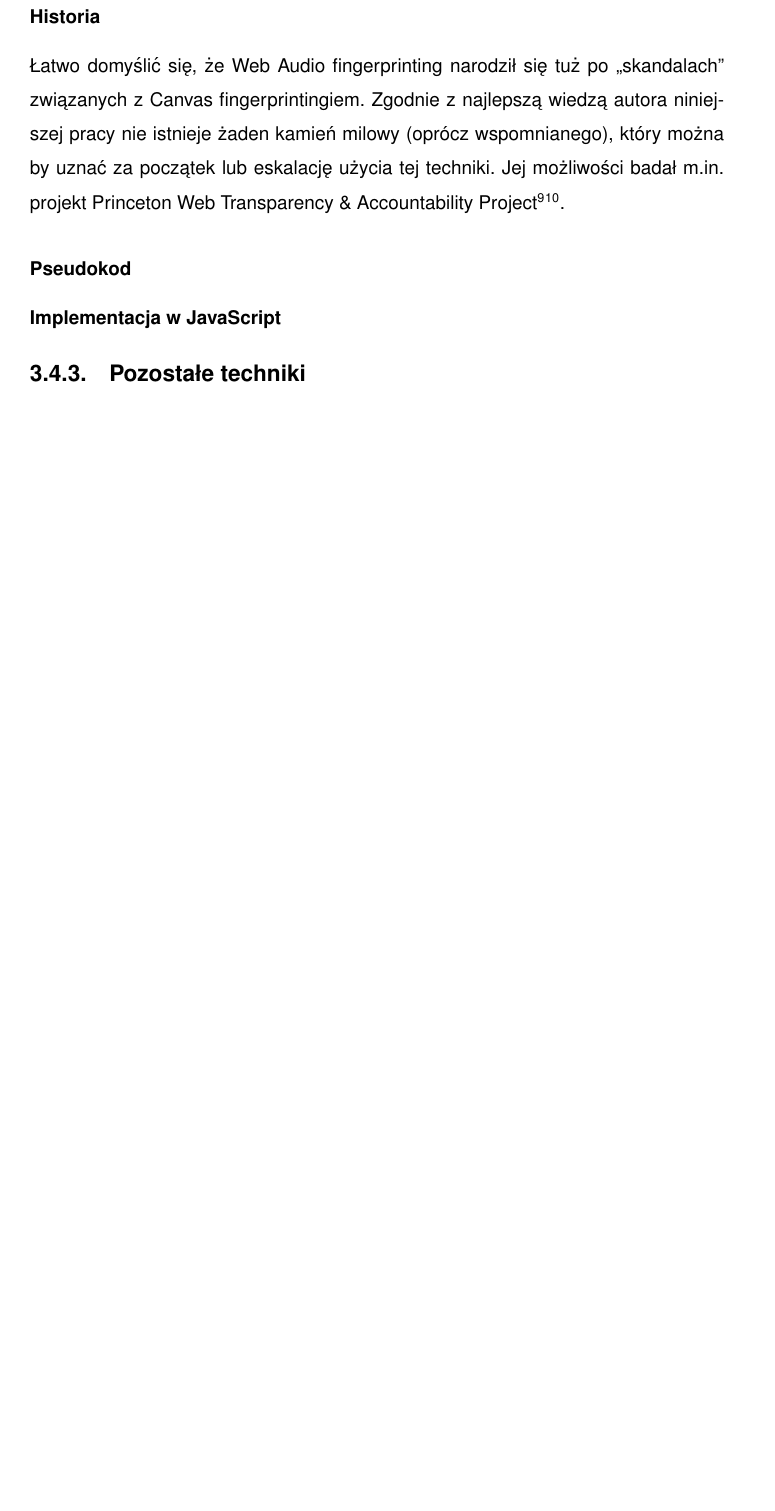
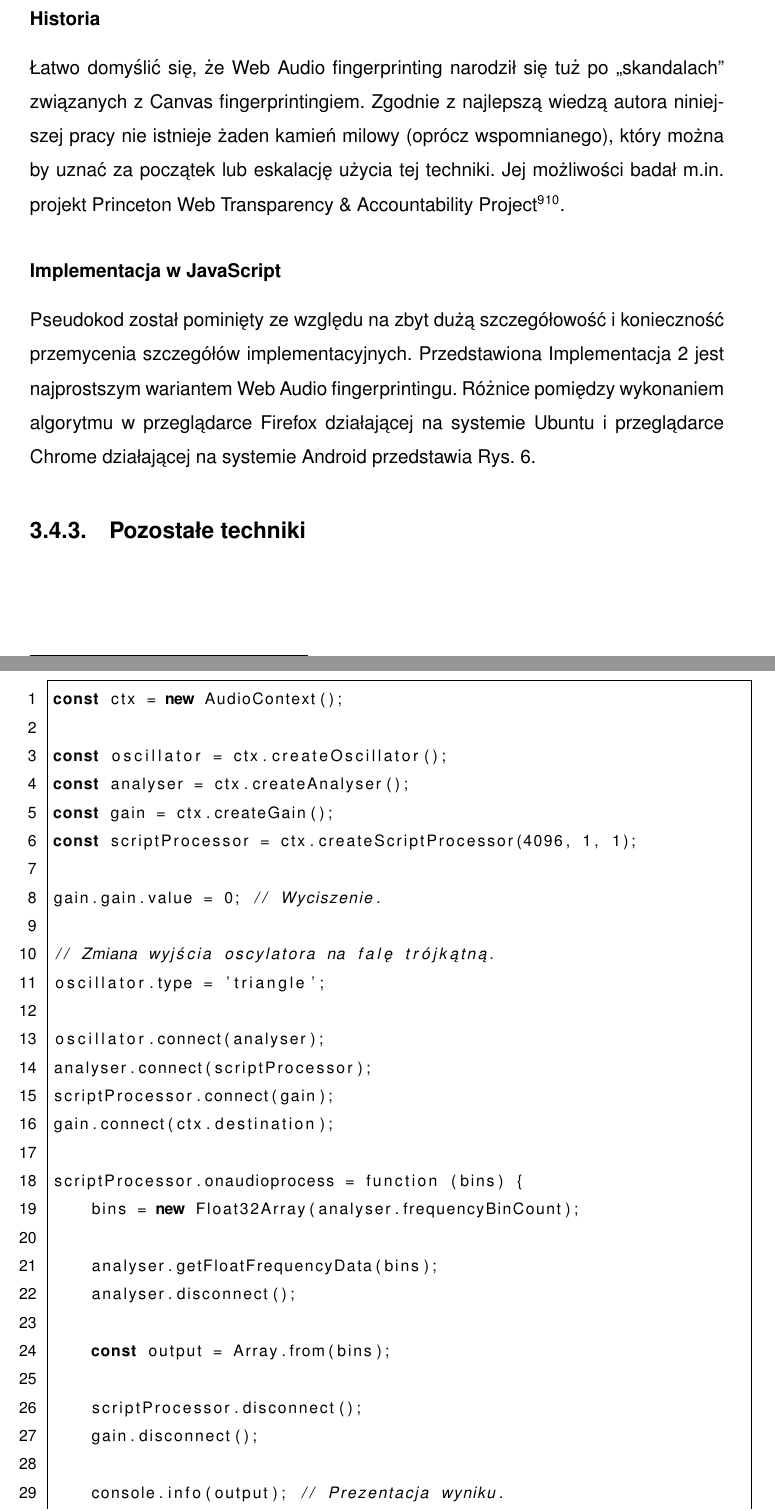
Before and after one commit to amwolff/be, a LaTeX thesis (thesis/document.tex, which reads thesis/tex/03.tex): part of page 34 of 41 before the commit and two parts of pages 34 and 35 of 42 after it, the two joined at a grey line, cut so that both start at the same text, the shorter picture padded with empty space. Compiled offline with pdfLaTeX.

Commit message:
Finish the 3.4.2.2

```diff
--- a/thesis/document.tex
+++ b/thesis/document.tex
@@ -80,7 +80,7 @@
 
 \lstset{numberbychapter=false} % https://sunsite.icm.edu.pl/pub/CTAN/macros/latex/contrib/listings/listings.pdf (36)
 
-\lstset{basicstyle=\small,captionpos=b,frame=single,numbers=left} % https://en.wikibooks.org/wiki/LaTeX/Source_Code_Listings#Settings
+\lstset{basicstyle=\footnotesize,captionpos=b,frame=single,numbers=left} % https://en.wikibooks.org/wiki/LaTeX/Source_Code_Listings#Settings
 
 \title{Web browsers and Internet-connected devices digital fingerprinting methods - challenges and solutions}
 \author{Artur Wolff}
--- a/thesis/tex/03.tex
+++ b/thesis/tex/03.tex
@@ -271,6 +271,40 @@ który można by uznać za początek lub eskalację użycia tej techniki. Jej
 możliwości badał m.in. projekt Princeton Web Transparency \& Accountability
 Project\footnote{https://webtap.princeton.edu/}\footnote{https://audiofingerprint.openwpm.com/}.
 
-\subsubsection{Pseudokod}
+\subsubsection{Implementacja w JavaScript}
+Pseudokod został pominięty ze względu na zbyt dużą szczegółowość i konieczność
+przemycenia szczegółów implementacyjnych. Przedstawiona Implementacja 2 jest
+najprostszym wariantem Web Audio fingerprintingu. Różnice pomiędzy wykonaniem
+algorytmu w przeglądarce Firefox działającej na systemie Ubuntu i przeglądarce
+Chrome działającej na systemie Android przedstawia Rys. 6.
 
-\subsubsection{Implementacja w JavaScript}
+\begin{lstlisting}[float,language=Java,caption=Podstawowy Web Audio fingerprinting w JavaScript]
+const ctx = new AudioContext();
+
+const oscillator = ctx.createOscillator();
+const analyser = ctx.createAnalyser();
+const gain = ctx.createGain();
+const scriptProcessor = ctx.createScriptProcessor(4096, 1, 1);
+
+gain.gain.value = 0; // Wyciszenie.
+
+// Zmiana wyjścia oscylatora na falę trójkątną.
+oscillator.type = 'triangle';
+
+oscillator.connect(analyser);
+analyser.connect(scriptProcessor);
+scriptProcessor.connect(gain);
+gain.connect(ctx.destination);
+
+scriptProcessor.onaudioprocess = function (bins) {
+    bins = new Float32Array(analyser.frequencyBinCount);
+
+    analyser.getFloatFrequencyData(bins);
+    analyser.disconnect();
+
+    const output = Array.from(bins);
+
+    scriptProcessor.disconnect();
+    gain.disconnect();
+
+    console.info(output); // Prezentacja wyniku.
@@ -277,3 +320,4 @@ Project\footnote{https://webtap.princeton.edu/}\footnote{https://audiofingerprin
+\end{figure}
 
 \subsection{Pozostałe techniki}
 
```
Also changed, not shown: thesis/document.pdf, thesis/img/08.png (added), thesis/tex/03.tex (13 more changed lines), 2 other files.
